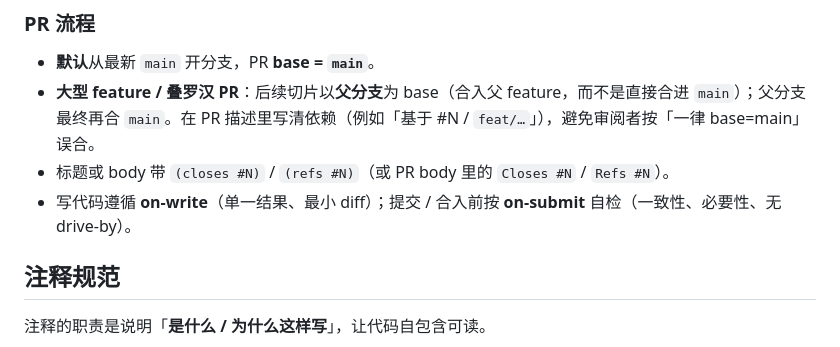
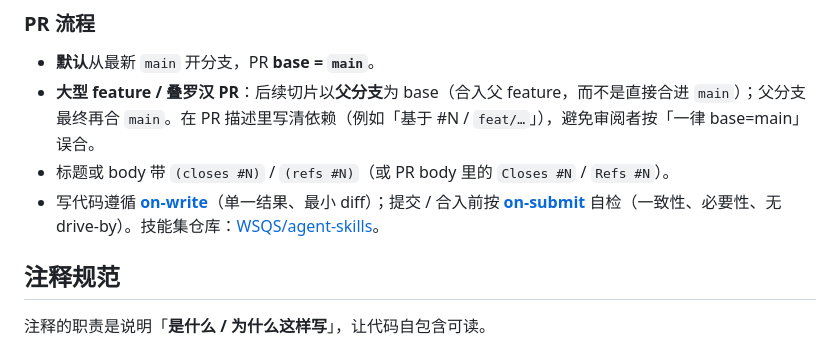
Before and after one commit to WSQS/feishu-dispatcher, a Markdown page: CONTRIBUTING.md, the part around the change. GitHub-like rendering.

Commit message:
docs: CONTRIBUTING 附上 on-write / on-submit 仓库链接
Co-authored-by: Cursor <cursoragent@cursor.com>

```diff
--- a/CONTRIBUTING.md
+++ b/CONTRIBUTING.md
@@ -39,7 +39,7 @@
 - **默认**从最新 `main` 开分支，PR **base = `main`**。
 - **大型 feature / 叠罗汉 PR**：后续切片以**父分支**为 base（合入父 feature，而不是直接合进 `main`）；父分支最终再合 `main`。在 PR 描述里写清依赖（例如「基于 #N / `feat/…`」），避免审阅者按「一律 base=main」误合。
 - 标题或 body 带 `(closes #N)` / `(refs #N)`（或 PR body 里的 `Closes #N` / `Refs #N`）。
-- 写代码遵循 **on-write**（单一结果、最小 diff）；提交 / 合入前按 **on-submit** 自检（一致性、必要性、无 drive-by）。
+- 写代码遵循 **[on-write](https://github.com/WSQS/agent-skills/tree/master/skills/on-write)**（单一结果、最小 diff）；提交 / 合入前按 **[on-submit](https://github.com/WSQS/agent-skills/tree/master/skills/on-submit)** 自检（一致性、必要性、无 drive-by）。技能集仓库：[WSQS/agent-skills](https://github.com/WSQS/agent-skills)。
 
 ## 注释规范
 
```
